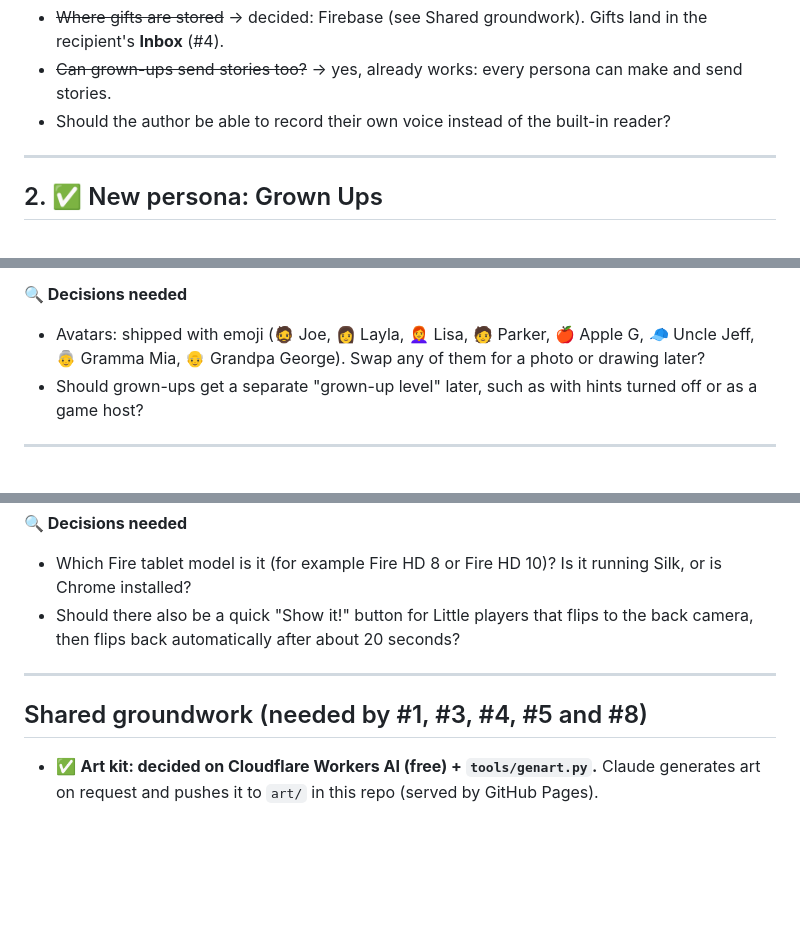
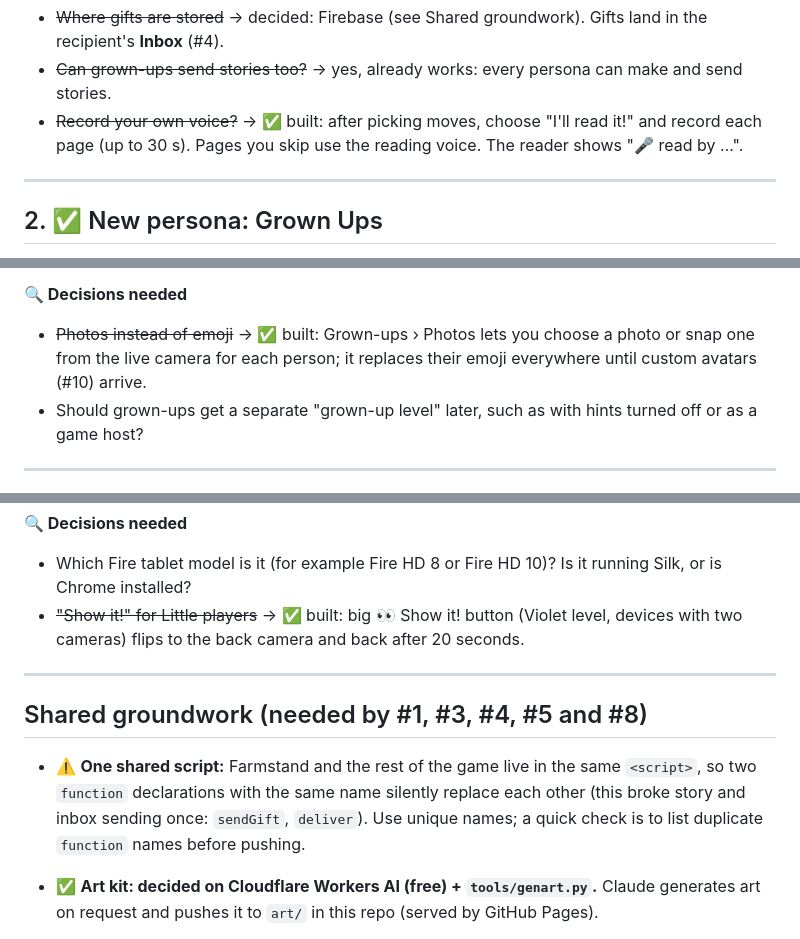
Before and after one commit to joeker630/kapanigans, a Markdown page: BACKLOG.md, 3 parts joined by grey strips. Rendered like a GitHub page; blank space fills up the shorter version.

Commit message:
Backlog: mark this batch done; note on shared function names
Co-Authored-By: Claude Opus 5.5 <noreply@anthropic.com>
Claude-Session: https://claude.ai/code/session_015s1LPoaX5Bz3Nn52U1UPu2

```diff
--- a/BACKLOG.md
+++ b/BACKLOG.md
@@ -37,7 +37,7 @@ A fill-in-the-blanks (mad-libs style) bedtime story that one child makes as a **
 **🔍 Decisions needed**
 - ~~Where gifts are stored~~ → decided: Firebase (see Shared groundwork). Gifts land in the recipient's **Inbox** (#4).
 - ~~Can grown-ups send stories too?~~ → yes, already works: every persona can make and send stories.
-- Should the author be able to record their own voice instead of the built-in reader?
+- ~~Record your own voice?~~ → ✅ built: after picking moves, choose "I'll read it!" and record each page (up to 30 s). Pages you skip use the reading voice. The reader shows "🎤 read by …".
 
 ---
 
@@ -60,7 +60,7 @@ Add grown-up players to the **Who's playing?** screen.
 - [x] Bear friend and Fox friend stay available
 
 **🔍 Decisions needed**
-- Avatars: shipped with emoji (🧔 Joe, 👩 Layla, 👩‍🦰 Lisa, 🧑 Parker, 🍎 Apple G, 🧢 Uncle Jeff, 👵 Gramma Mia, 👴 Grandpa George). Swap any of them for a photo or drawing later?
+- ~~Photos instead of emoji~~ → ✅ built: Grown-ups › Photos lets you choose a photo or snap one from the live camera for each person; it replaces their emoji everywhere until custom avatars (#10) arrive.
 - Should grown-ups get a separate "grown-up level" later, such as with hints turned off or as a game host?
 
 ---
@@ -639,11 +639,13 @@ Add a button to the video chat bubble to **flip between the iPad's front and bac
 
 **🔍 Decisions needed**
 - Which Fire tablet model is it (for example Fire HD 8 or Fire HD 10)? Is it running Silk, or is Chrome installed?
-- Should there also be a quick "Show it!" button for Little players that flips to the back camera, then flips back automatically after about 20 seconds?
+- ~~"Show it!" for Little players~~ → ✅ built: big 👀 Show it! button (Violet level, devices with two cameras) flips to the back camera and back after 20 seconds.
 
 ---
 
 ## Shared groundwork (needed by #1, #3, #4, #5 and #8)
+
+- ⚠️ **One shared script:** Farmstand and the rest of the game live in the same `<script>`, so two `function` declarations with the same name silently replace each other (this broke story and inbox sending once: `sendGift`, `deliver`). Use unique names; a quick check is to list duplicate `function` names before pushing.
 
 - ✅ **Art kit: decided on Cloudflare Workers AI (free) + `tools/genart.py`.** Claude generates art on request and pushes it to `art/` in this repo (served by GitHub Pages).
   - Model: FLUX.2 klein 4B (polished 3D look, about 85 images a day free); FLUX.1 schnell for quick drafts (about 150 a day). Free allowance resets at 7 PM Central.
```
Also changed, not shown: other parts of BACKLOG.md (+3 -2 lines).
